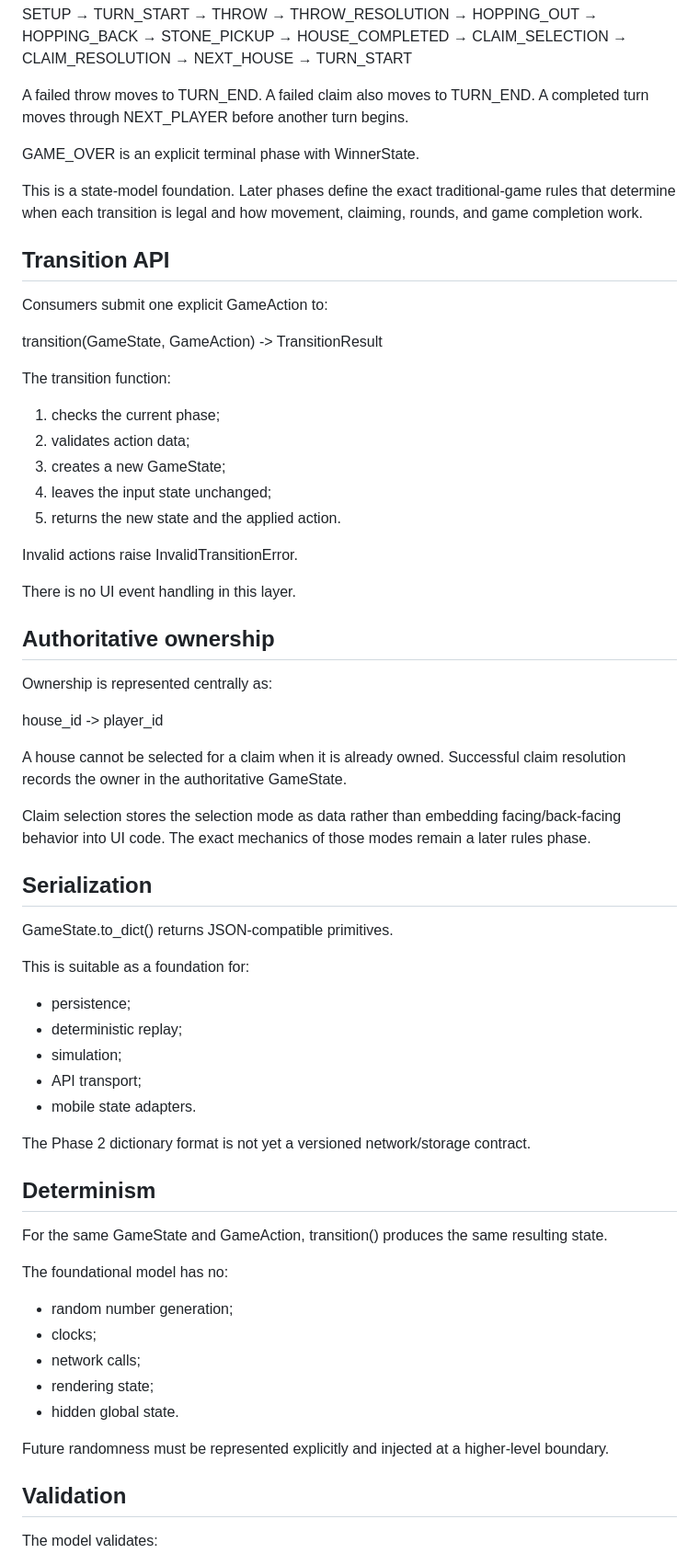
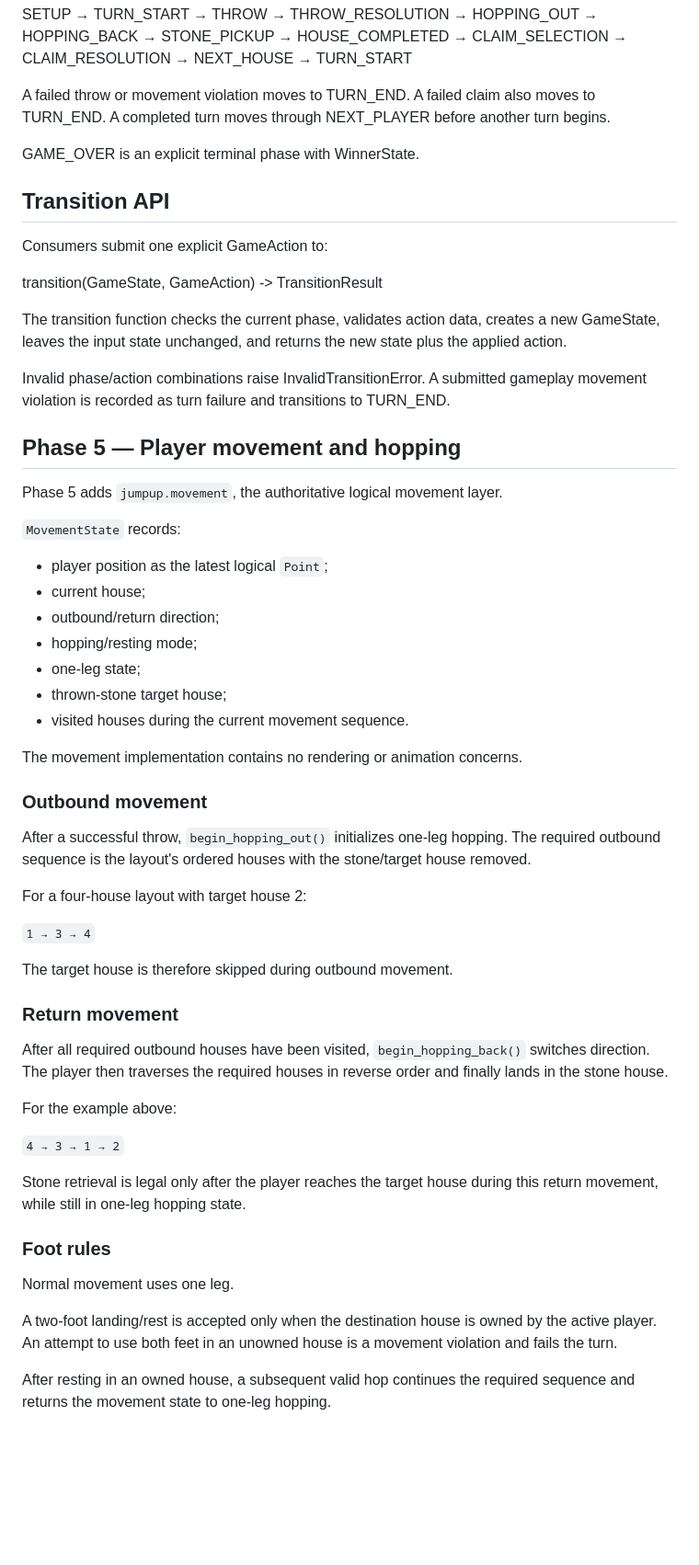
Before and after one commit to codesmith-abba/Jump-Up, a Markdown page: docs/GAME_ENGINE.md, the part around one of its changes. Shown at 92% size. GitHub-like rendering; blank space fills up the shorter version.

Commit message:
Document Phase 5 player movement system

```diff
--- a/docs/GAME_ENGINE.md
+++ b/docs/GAME_ENGINE.md
@@ -40,11 +40,9 @@ SETUP
 → NEXT_HOUSE
 → TURN_START
 
-A failed throw moves to TURN_END. A failed claim also moves to TURN_END. A completed turn moves through NEXT_PLAYER before another turn begins.
+A failed throw or movement violation moves to TURN_END. A failed claim also moves to TURN_END. A completed turn moves through NEXT_PLAYER before another turn begins.
 
 GAME_OVER is an explicit terminal phase with WinnerState.
-
-This is a state-model foundation. Later phases define the exact traditional-game rules that determine when each transition is legal and how movement, claiming, rounds, and game completion work.
 
 ## Transition API
 
@@ -52,57 +50,51 @@ Consumers submit one explicit GameAction to:
 
 transition(GameState, GameAction) -> TransitionResult
 
-The transition function:
+The transition function checks the current phase, validates action data, creates a new GameState, leaves the input state unchanged, and returns the new state plus the applied action.
 
-1. checks the current phase;
-2. validates action data;
-3. creates a new GameState;
-4. leaves the input state unchanged;
-5. returns the new state and the applied action.
+Invalid phase/action combinations raise InvalidTransitionError. A submitted gameplay movement violation is recorded as turn failure and transitions to TURN_END.
 
-Invalid actions raise InvalidTransitionError.
+## Phase 5 — Player movement and hopping
 
-There is no UI event handling in this layer.
+Phase 5 adds `jumpup.movement`, the authoritative logical movement layer.
 
-## Authoritative ownership
+`MovementState` records:
 
-Ownership is represented centrally as:
+- player position as the latest logical `Point`;
+- current house;
+- outbound/return direction;
+- hopping/resting mode;
+- one-leg state;
+- thrown-stone target house;
+- visited houses during the current movement sequence.
 
-house_id -> player_id
+The movement implementation contains no rendering or animation concerns.
 
-A house cannot be selected for a claim when it is already owned. Successful claim resolution records the owner in the authoritative GameState.
+### Outbound movement
 
-Claim selection stores the selection mode as data rather than embedding facing/back-facing behavior into UI code. The exact mechanics of those modes remain a later rules phase.
+After a successful throw, `begin_hopping_out()` initializes one-leg hopping. The required outbound sequence is the layout's ordered houses with the stone/target house removed.
 
-## Serialization
+For a four-house layout with target house 2:
 
-GameState.to_dict() returns JSON-compatible primitives.
+`1 → 3 → 4`
 
-This is suitable as a foundation for:
+The target house is therefore skipped during outbound movement.
 
-- persistence;
-- deterministic replay;
-- simulation;
-- API transport;
-- mobile state adapters.
+### Return movement
 
-The Phase 2 dictionary format is not yet a versioned network/storage contract.
+After all required outbound houses have been visited, `begin_hopping_back()` switches direction. The player then traverses the required houses in reverse order and finally lands in the stone house.
 
-## Determinism
+For the example above:
 
-For the same GameState and GameAction, transition() produces the same resulting state.
+`4 → 3 → 1 → 2`
 
-The foundational model has no:
+Stone retrieval is legal only after the player reaches the target house during this return movement, while still in one-leg hopping state.
 
-- random number generation;
-- clocks;
-- network calls;
-- rendering state;
-- hidden global state.
+### Foot rules
 
-Future randomness must be represented explicitly and injected at a higher-level boundary.
+Normal movement uses one leg.
 
-## Validation
+A two-foot landing/rest is accepted only when the destination house is owned by the active player. An attempt to use both feet in an unowned house is a movement violation and fails the turn.
 
-The model validates:
+After resting in an owned house, a subsequent valid hop continues the required sequence and returns the movement state to one-leg hopping.
 
```
Also changed, not shown: other parts of docs/GAME_ENGINE.md (+10 -126 lines).
